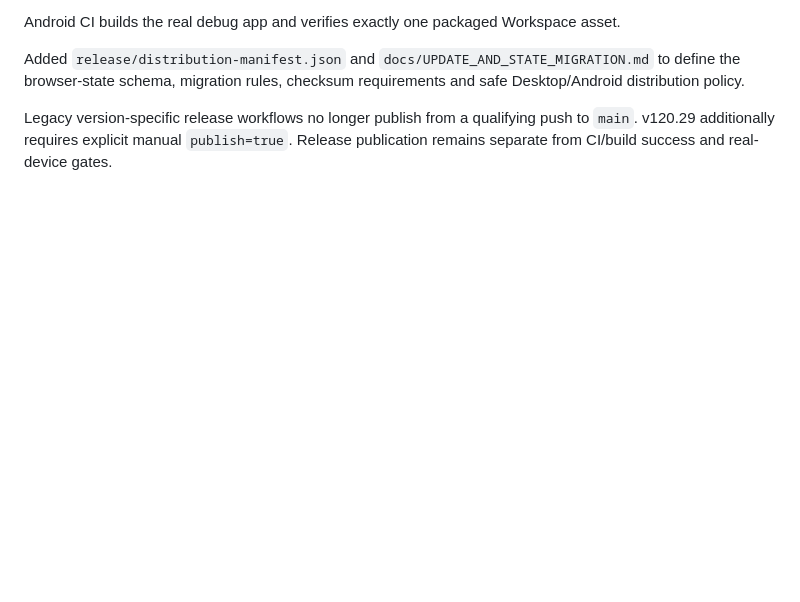
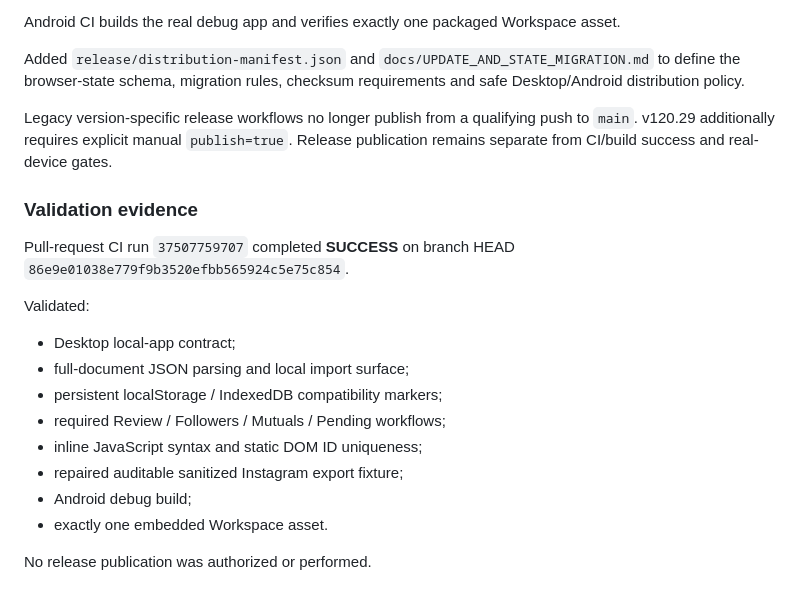
Before and after one commit to michels-lab/IG-Cleaner-Pro, a Markdown page: PROJECT_LOG.md, the part around the change. GitHub-like rendering; blank space fills up the shorter version.

Commit message:
docs: record green CI distribution validation

```diff
--- a/PROJECT_LOG.md
+++ b/PROJECT_LOG.md
@@ -725,3 +725,19 @@ Android CI builds the real debug app and verifies exactly one packaged Workspace
 Added `release/distribution-manifest.json` and `docs/UPDATE_AND_STATE_MIGRATION.md` to define the browser-state schema, migration rules, checksum requirements and safe Desktop/Android distribution policy.
 
 Legacy version-specific release workflows no longer publish from a qualifying push to `main`. v120.29 additionally requires explicit manual `publish=true`. Release publication remains separate from CI/build success and real-device gates.
+
+### Validation evidence
+
+Pull-request CI run `37507759707` completed **SUCCESS** on branch HEAD `86e9e01038e779f9b3520efbb565924c5e75c854`.
+
+Validated:
+- Desktop local-app contract;
+- full-document JSON parsing and local import surface;
+- persistent localStorage / IndexedDB compatibility markers;
+- required Review / Followers / Mutuals / Pending workflows;
+- inline JavaScript syntax and static DOM ID uniqueness;
+- repaired auditable sanitized Instagram export fixture;
+- Android debug build;
+- exactly one embedded Workspace asset.
+
+No release publication was authorized or performed.
```
